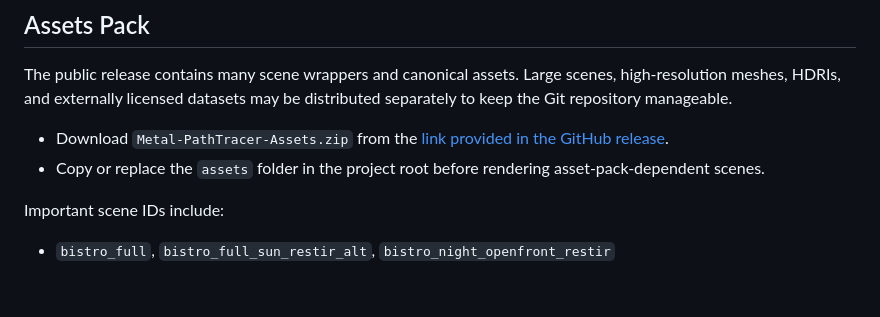
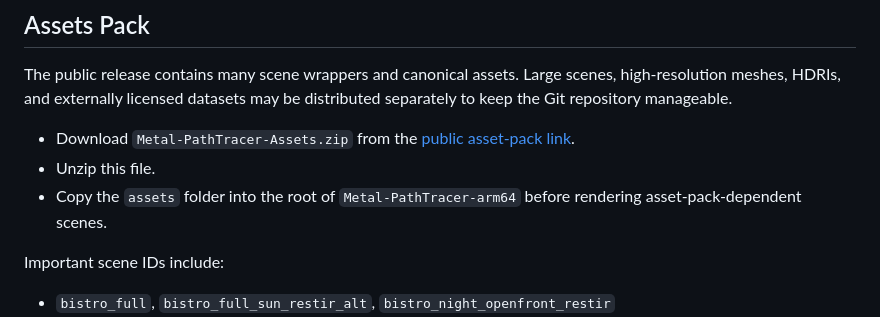
Before and after one commit to dariopagliaricci/Metal-PathTracer-arm64, a Markdown page: README.md, the part around the change. Drawn GitHub-style; blank space fills up the shorter version.

Commit message:
Update asset pack README link

```diff
--- a/README.md
+++ b/README.md
@@ -681,9 +681,10 @@ scenes, high-resolution meshes, HDRIs, and externally licensed datasets may be
 distributed separately to keep the Git repository manageable.
 
 - Download `Metal-PathTracer-Assets.zip` from the
-  [link provided in the GitHub release](https://drive.google.com/file/d/1bn6XsKrmM4go1rTJBAFhyN0r-wA63P3b/view?usp=share_link).
-- Copy or replace the `assets` folder in the project root before rendering
-  asset-pack-dependent scenes.
+  [public asset-pack link](https://drive.google.com/file/d/1Xsb5R_wzJUWYKn3FKulJlHEt4Whyxs1A/view?usp=share_link).
+- Unzip this file.
+- Copy the `assets` folder into the root of `Metal-PathTracer-arm64` before
+  rendering asset-pack-dependent scenes.
 
 Important scene IDs include:
 
```
